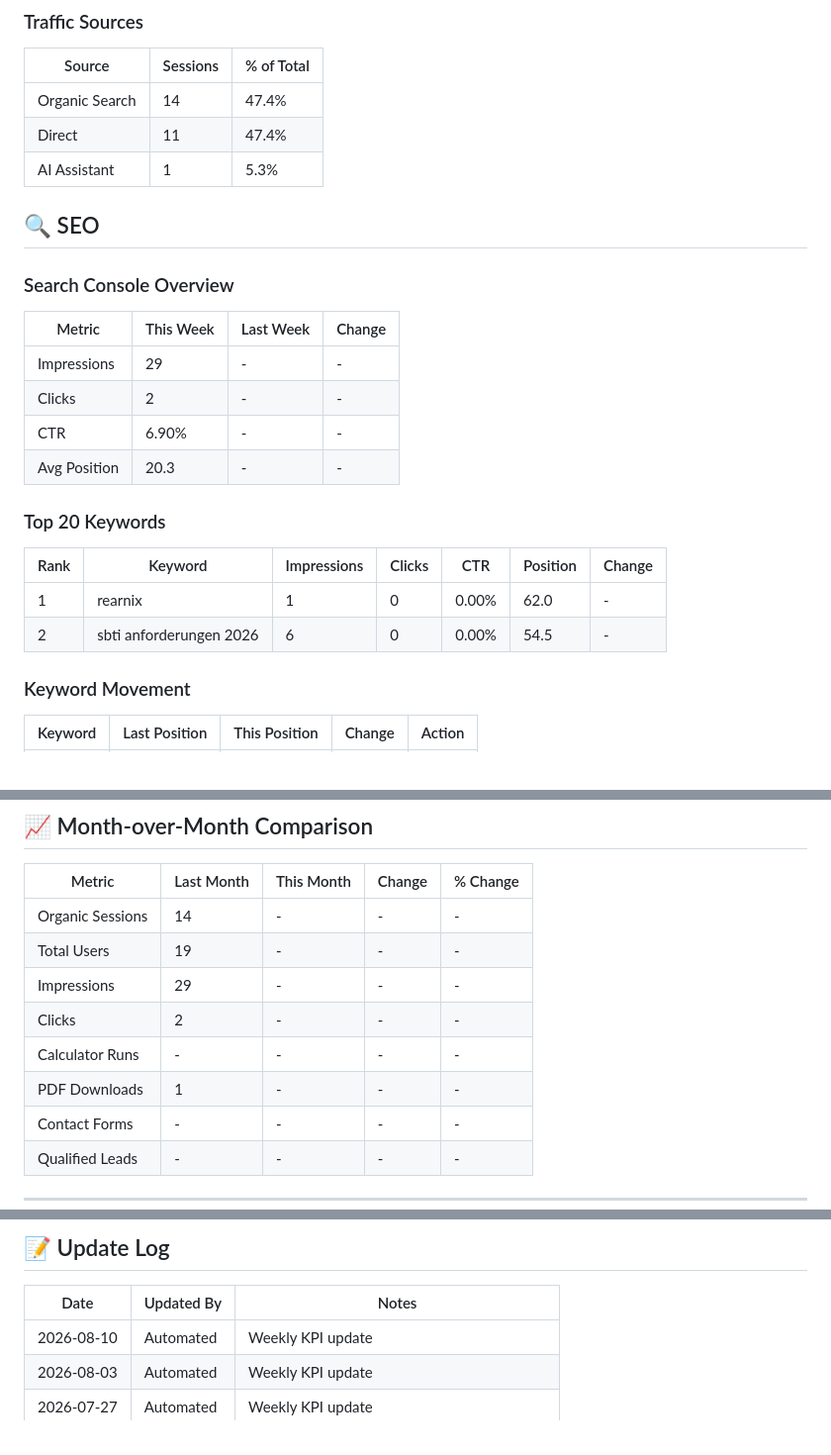
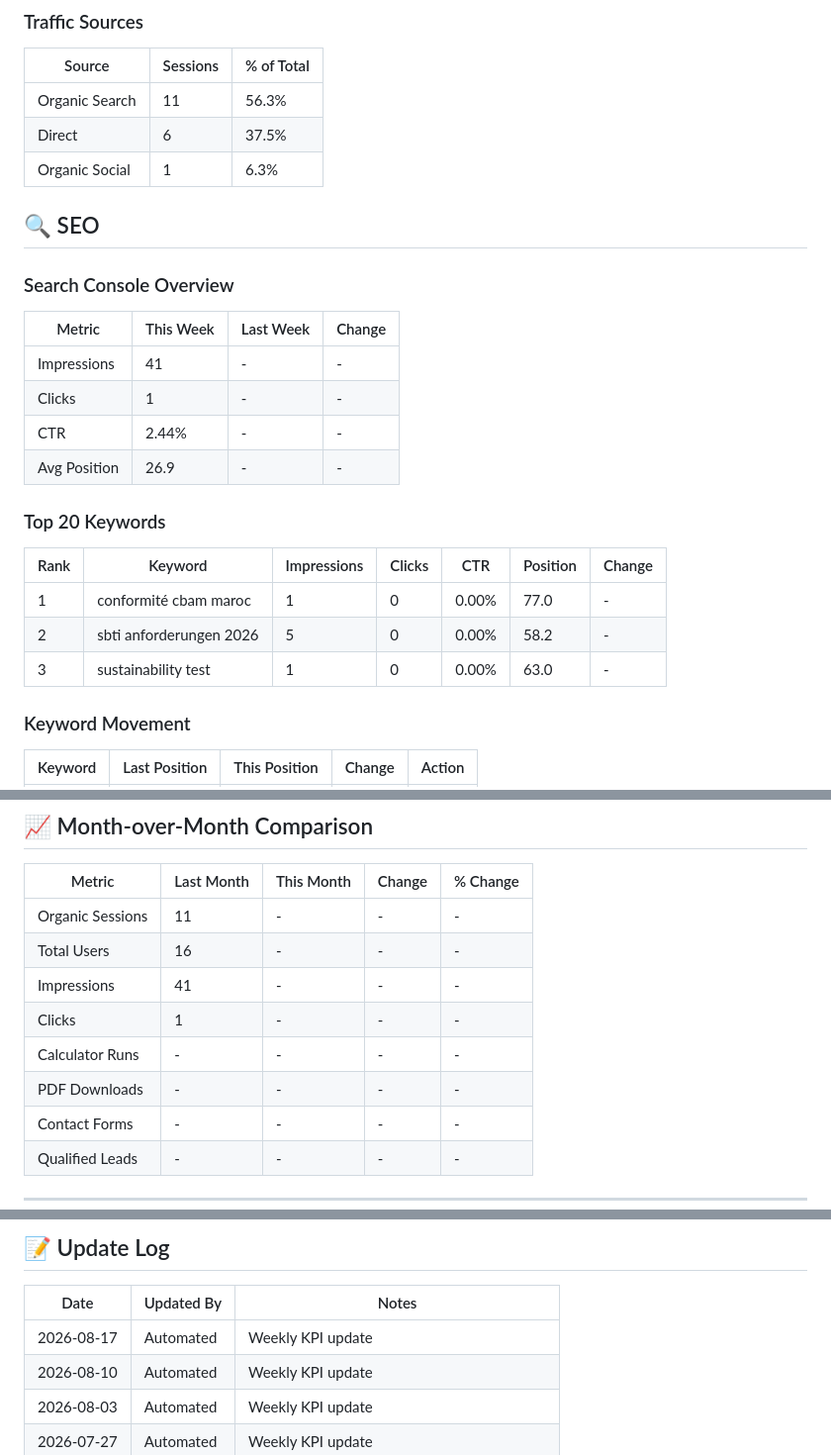
Before and after one commit to talal-rgb/ecosphere-sustainability, a Markdown page: TERRNIX_KPI_DASHBOARD.md, 3 parts joined by grey strips. Shown at 99% size. Drawn GitHub-style.

Commit message:
📊 Weekly KPI Update - 2026-08-17

```diff
--- a/TERRNIX_KPI_DASHBOARD.md
+++ b/TERRNIX_KPI_DASHBOARD.md
@@ -58,9 +58,9 @@
 
 | Source | Sessions | % of Total |
 |--------|----------|------------|
-| Organic Search | 14 | 47.4% |
-| Direct | 11 | 47.4% |
-| AI Assistant | 1 | 5.3% |
+| Organic Search | 11 | 56.3% |
+| Direct | 6 | 37.5% |
+| Organic Social | 1 | 6.3% |
 
 ## 🔍 SEO
 
@@ -68,17 +68,18 @@
 
 | Metric | This Week | Last Week | Change |
 |--------|-----------|-----------|--------|
-| Impressions | 29 | - | - |
-| Clicks | 2 | - | - |
-| CTR | 6.90% | - | - |
-| Avg Position | 20.3 | - | - |
+| Impressions | 41 | - | - |
+| Clicks | 1 | - | - |
+| CTR | 2.44% | - | - |
+| Avg Position | 26.9 | - | - |
 
 ### Top 20 Keywords
 
 | Rank | Keyword | Impressions | Clicks | CTR | Position | Change |
 |------|---------|-------------|--------|-----|----------|--------|
-| 1 | rearnix | 1 | 0 | 0.00% | 62.0 | - |
-| 2 | sbti anforderungen 2026 | 6 | 0 | 0.00% | 54.5 | - |
+| 1 | conformité cbam maroc | 1 | 0 | 0.00% | 77.0 | - |
+| 2 | sbti anforderungen 2026 | 5 | 0 | 0.00% | 58.2 | - |
+| 3 | sustainability test | 1 | 0 | 0.00% | 63.0 | - |
 
 ### Keyword Movement
 | Keyword | Last Position | This Position | Change | Action |
@@ -221,12 +222,12 @@
 
 | Metric | Last Month | This Month | Change | % Change |
 |--------|------------|------------|--------|----------|
- | Organic Sessions | 14 | - | - | - |
- | Total Users | 19 | - | - | - |
- | Impressions | 29 | - | - | - |
- | Clicks | 2 | - | - | - |
+ | Organic Sessions | 11 | - | - | - |
+ | Total Users | 16 | - | - | - |
+ | Impressions | 41 | - | - | - |
+ | Clicks | 1 | - | - | - |
  | Calculator Runs | - | - | - | - |
- | PDF Downloads | 1 | - | - | - |
+ | PDF Downloads | - | - | - | - |
  | Contact Forms | - | - | - | - |
 | Qualified Leads | - | - | - | - |
 
@@ -251,6 +252,7 @@
 
 | Date | Updated By | Notes |
 |------|------------|-------|
+| 2026-08-17 | Automated | Weekly KPI update |
 | 2026-08-10 | Automated | Weekly KPI update |
 | 2026-08-03 | Automated | Weekly KPI update |
 | 2026-07-27 | Automated | Weekly KPI update |
```
Also changed, not shown: other parts of TERRNIX_KPI_DASHBOARD.md (+2 -2 lines).
